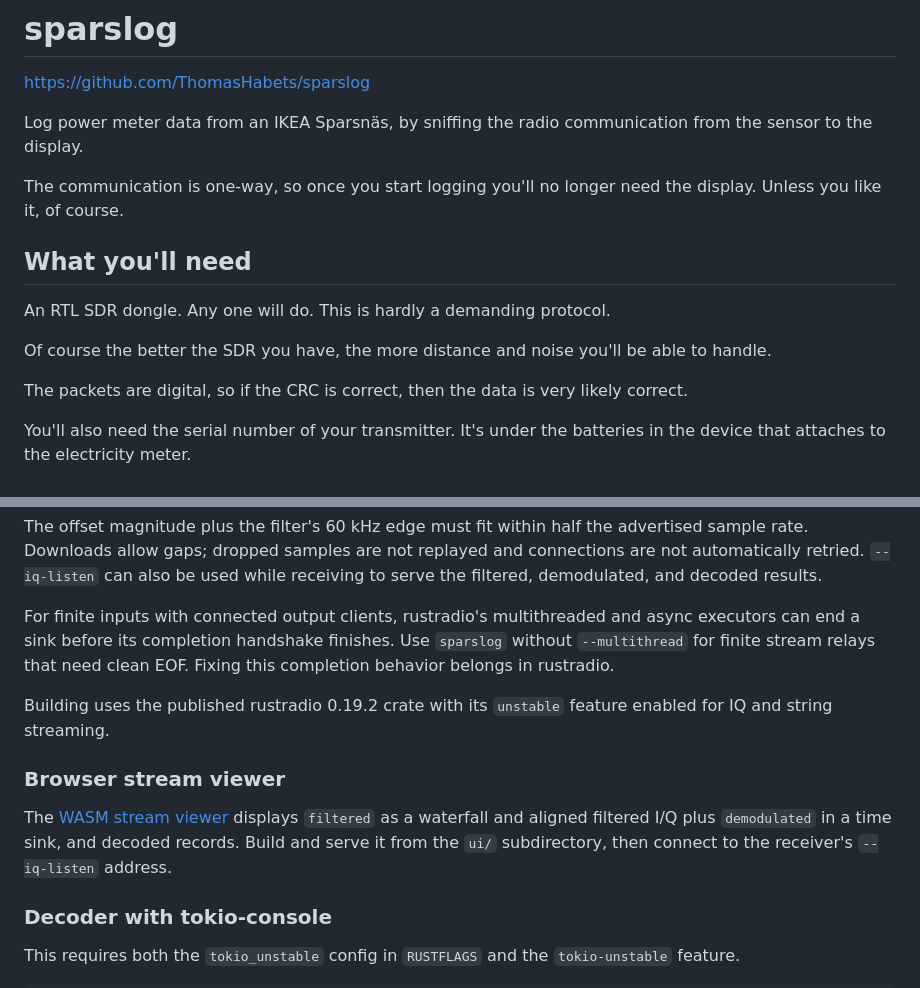
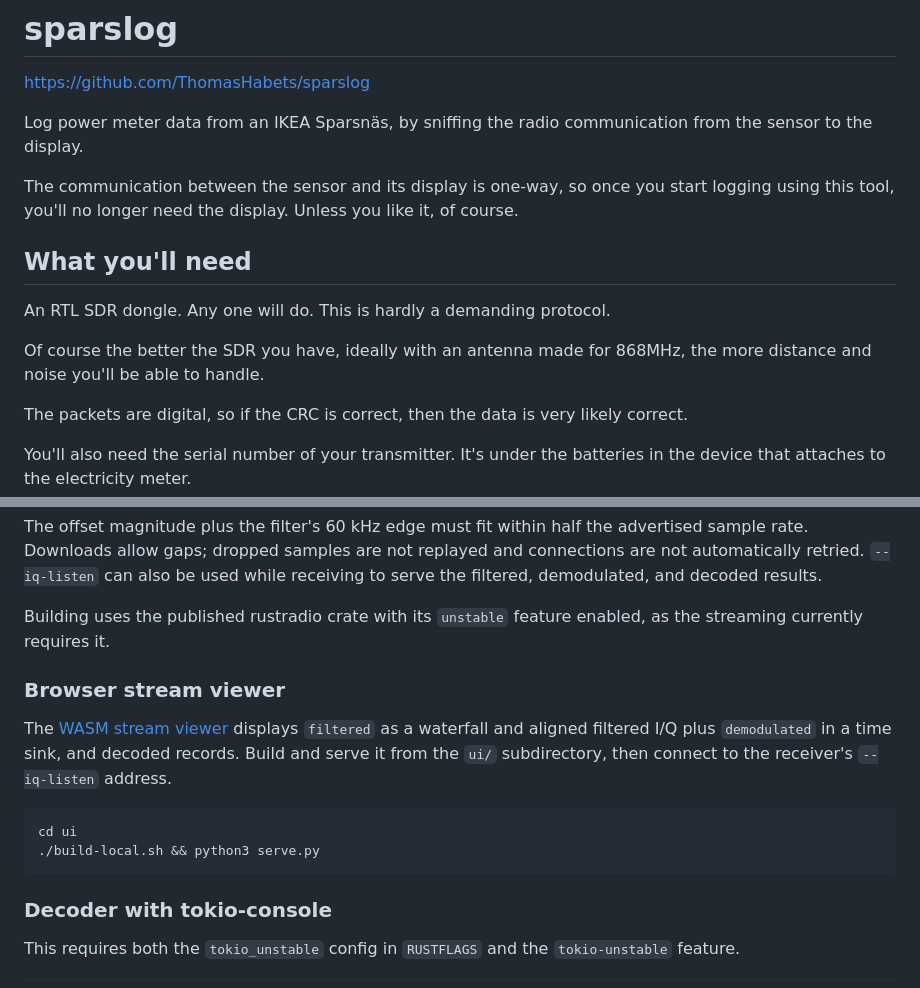
Before and after one commit to ThomasHabets/sparslog, a Markdown page: README.md, 2 parts joined by grey strips. GitHub-like rendering.

````diff
--- a/README.md
+++ b/README.md
@@ -5,16 +5,17 @@ https://github.com/ThomasHabets/sparslog
 Log power meter data from an IKEA Sparsnäs, by sniffing the radio
 communication from the sensor to the display.
 
-The communication is one-way, so once you start logging you'll no
-longer need the display. Unless you like it, of course.
+The communication between the sensor and its display is one-way, so once you
+start logging using this tool, you'll no longer need the display. Unless you
+like it, of course.
 
 ## What you'll need
 
 An RTL SDR dongle. Any one will do. This is hardly a demanding
 protocol.
 
-Of course the better the SDR you have, the more distance and noise
-you'll be able to handle.
+Of course the better the SDR you have, ideally with an antenna made for 868MHz,
+the more distance and noise you'll be able to handle.
 
 The packets are digital, so if the CRC is correct, then the data is
 very likely correct.
@@ -102,13 +131,8 @@ advertised sample rate. Downloads allow gaps; dropped samples are not replayed
 and connections are not automatically retried. `--iq-listen` can also be used
 while receiving to serve the filtered, demodulated, and decoded results.
 
-For finite inputs with connected output clients, rustradio's multithreaded and
-async executors can end a sink before its completion handshake finishes. Use
-`sparslog` without `--multithread` for finite stream relays that need clean EOF.
-Fixing this completion behavior belongs in rustradio.
-
-Building uses the published rustradio 0.19.2 crate with its `unstable` feature
-enabled for IQ and string streaming.
+Building uses the published rustradio crate with its `unstable` feature enabled,
+as the streaming currently requires it.
 
 ### Browser stream viewer
 
@@ -116,6 +140,11 @@ The [WASM stream viewer](ui/README.md) displays `filtered` as a waterfall and
 aligned filtered I/Q plus `demodulated` in a time sink, and decoded records.
 Build and serve it from the `ui/` subdirectory, then connect to the receiver's
 `--iq-listen` address.
+
+```
+cd ui
+./build-local.sh && python3 serve.py
+```
 
 ### Decoder with tokio-console
 
````
Also changed, not shown: other parts of README.md (+39 -11 lines).
